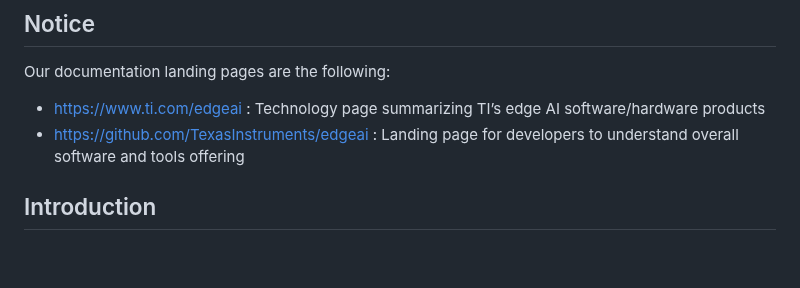
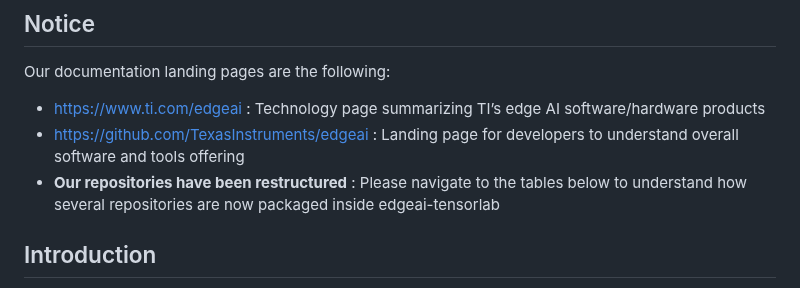
Before and after one commit to TexasInstruments/edgeai, a Markdown page: README.md, the part around the change. Rendered like a GitHub page; blank space fills up the shorter version.

```diff
--- a/README.md
+++ b/README.md
@@ -4,6 +4,7 @@
 Our documentation landing pages are the following:
 - https://www.ti.com/edgeai : Technology page summarizing TI’s edge AI software/hardware products
 - https://github.com/TexasInstruments/edgeai : Landing page for developers to understand overall software and tools offering
+- **Our repositories have been restructured** : Please navigate to the tables below to understand how several repositories are now packaged inside edgeai-tensorlab
 
 ## Introduction
 
```
